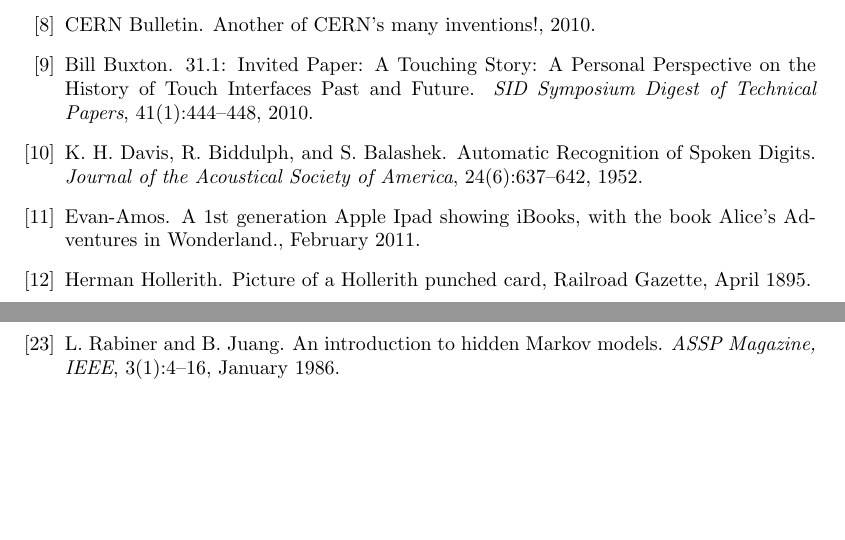
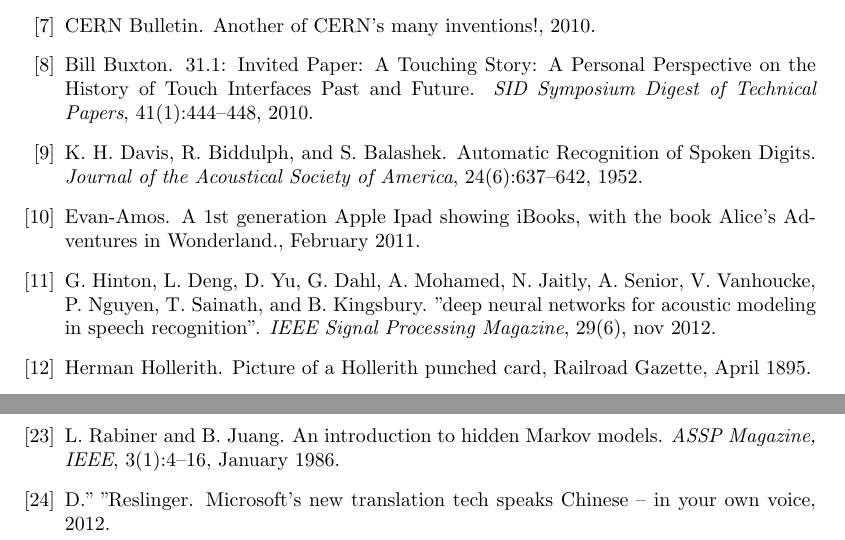
Before and after one commit to sharyari/uppsats, a LaTeX paper (rapport/rapport.tex, which reads rapport/references.bib): two parts of page 10 of 11, joined at a grey line, cut so that both start at the same text, the shorter picture padded with empty space. Compiled offline with pdfLaTeX.

Commit message:
All available references done, I think.

```diff
--- a/rapport/references.bib
+++ b/rapport/references.bib
@@ -292,7 +292,18 @@
 	year = 1986
 }
 
-@article{DNN,
-	author = "{{Hinton, G., Deng, L., Yu, D., Dahl, G., Mohamed, A., Jaitly, N., Senior, A., Vanhoucke, V., Nguyen, P., Sainath, T. and Kingsbury, B.}"
+@online{chin,
+	author = {"Reslinger, D."},
+	title = "{Microsoft's new translation tech speaks Chinese -- in your own voice}",
+	url = "http://news.cnet.com/8301-10805_3-57547627-75/microsofts-new-translation-tech-speaks-chinese-in-your-own-voice",
+	year = "2012"
 }
 
+@article{DNN,
+	author = "Hinton, G. and Deng, L. and Yu, D. and Dahl, G. and Mohamed, A. and Jaitly, N. and Senior, A. and Vanhoucke, V. and Nguyen, P. and Sainath, T. and Kingsbury, B.",
+	title = {"Deep Neural Networks for Acoustic Modeling in Speech Recognition"},
+	number = "6",
+	volume = "29",
+	journal = "IEEE Signal Processing Magazine",
+	year = 2012,
+	month = "nov"
```
Also changed, not shown: rapport/current.tex (+1 -1 lines), rapport/references.bib (3 more changed lines).
